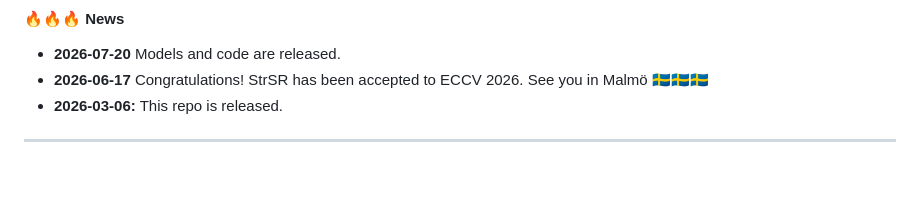
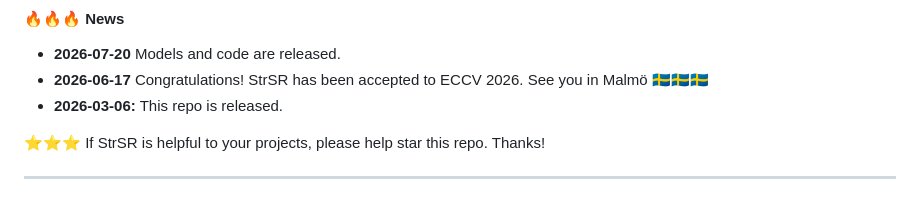
Before and after one commit to jkwang28/StrSR, a Markdown page: README.md, the part around the change. GitHub-like rendering; blank space fills up the shorter version.

Commit message:
Encourage users to star the repository
Added a call to action for users to star the repository if it is helpful.

```diff
--- a/README.md
+++ b/README.md
@@ -20,6 +20,8 @@
 - **2026-07-20** Models and code are released.
 - **2026-06-17** Congratulations! StrSR has been accepted to ECCV 2026. See you in Malmö 🇸🇪🇸🇪🇸🇪
 - **2026-03-06:** This repo is released.
+
+⭐⭐⭐ If StrSR is helpful to your projects, please help star this repo. Thanks!
 
 ---
 
```
